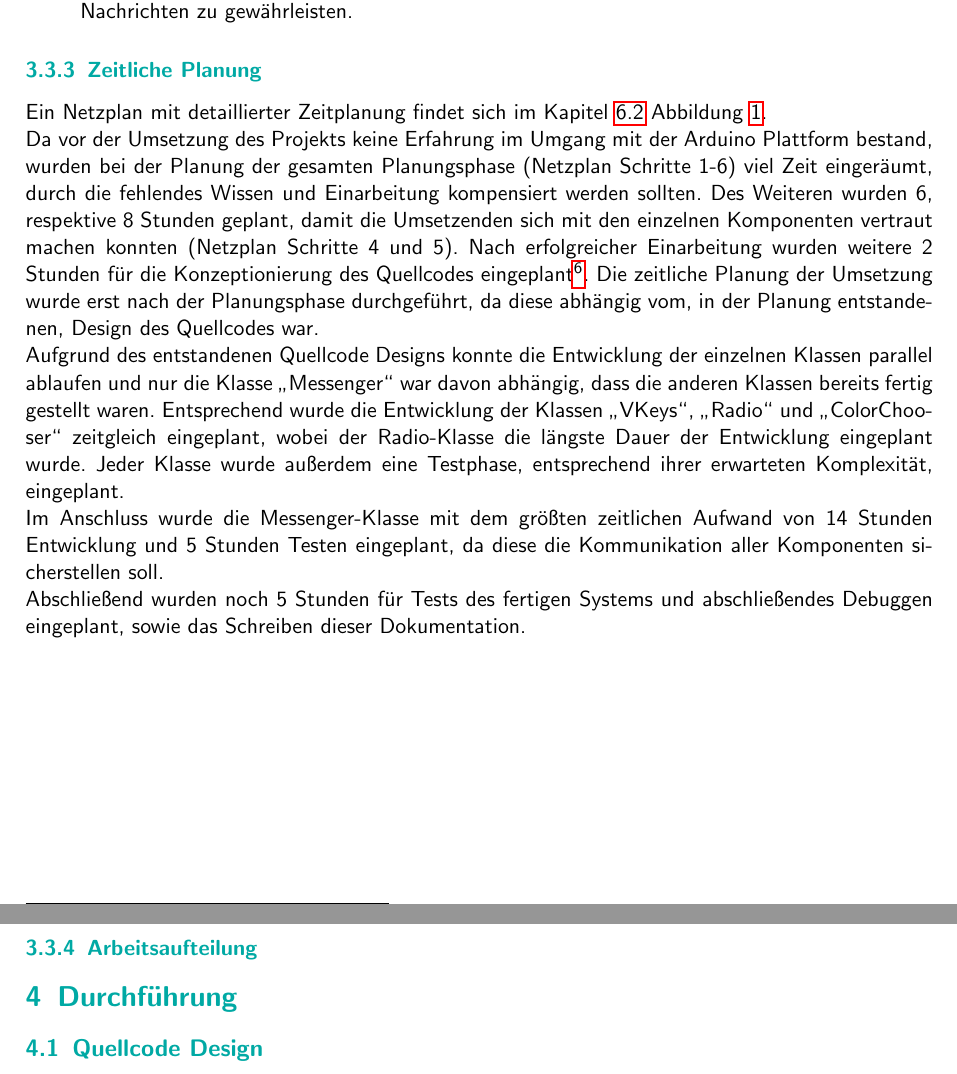
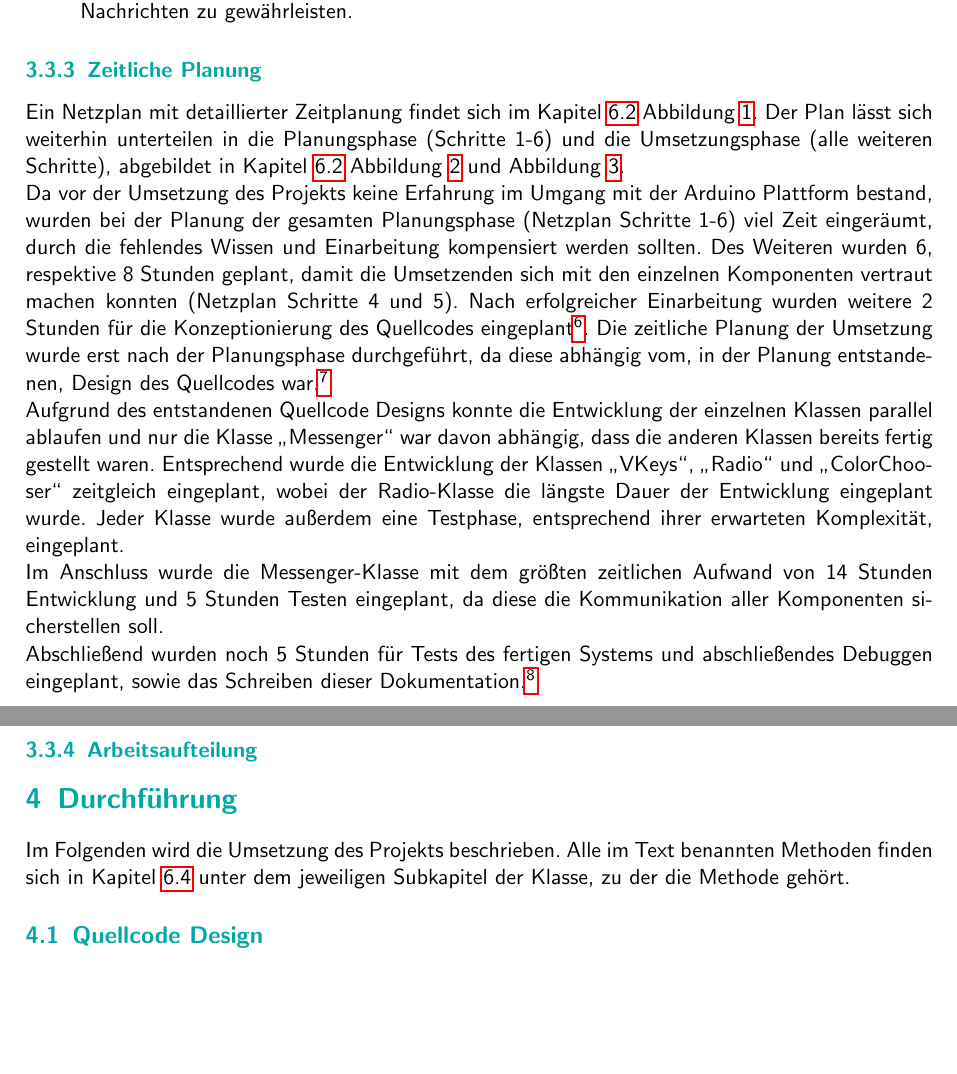
Before and after one commit to GeKoppe/TouchPager, a LaTeX document (Documentation/TouchPager_Dokumentation_Thilo_Gerrit.tex): two parts of pages 5 and 6 of 14 before the commit and two parts of pages 5 and 6 of 15 after it, joined at a grey line, cut so that both start at the same text, the shorter picture padded with empty space. Compiled offline with pdfLaTeX.

Commit message:
More documentation... Bro the next 20 commits are all going to have the same name...

```diff
--- a/Documentation/TouchPager_Dokumentation_Thilo_Gerrit.tex
+++ b/Documentation/TouchPager_Dokumentation_Thilo_Gerrit.tex
@@ -207,13 +207,16 @@ Im Folgenden werden alle Schwierigkeiten aufgelistet und erklärt, die während
 \end{enumerate}
 
 \subsubsection{Zeitliche Planung}
-Ein Netzplan mit detaillierter Zeitplanung findet sich im Kapitel~\ref{ch:diags} Abbildung~\ref{diag:netzplan}.
+Ein Netzplan mit detaillierter Zeitplanung findet sich im Kapitel~\ref{ch:diags} Abbildung~\ref{diag:netzplan}. Der Plan lässt sich weiterhin unterteilen in die
+Planungsphase (Schritte 1-6) und die Umsetzungsphase (alle weiteren Schritte), abgebildet in Kapitel~\ref{ch:diags} Abbildung~\ref{diag:netzplan_planung}
+und Abbildung~\ref{diag:netzplan_umsetzung}.
 \\
 Da vor der Umsetzung des Projekts keine Erfahrung im Umgang mit der Arduino Plattform bestand, wurden bei der Planung der gesamten Planungsphase (Netzplan Schritte 1-6)
 viel Zeit eingeräumt, durch die fehlendes Wissen und Einarbeitung kompensiert werden sollten. Des Weiteren wurden 6, respektive 8 Stunden geplant, damit die
 Umsetzenden sich mit den einzelnen Komponenten vertraut machen konnten (Netzplan Schritte 4 und 5). Nach erfolgreicher Einarbeitung wurden weitere 2 Stunden
-für die Konzeptionierung des Quellcodes eingeplant\footnote{Ergebnis zu sehen in Kapitel~\ref{ch:diags} Abbildung~\ref{diag:classdiag}.}. Die zeitliche
-Planung der Umsetzung wurde erst nach der Planungsphase durchgeführt, da diese abhängig vom, in der Planung entstandenen, Design des Quellcodes war.
+für die Konzeptionierung des Quellcodes eingeplant\footnote{Ergebnis abgebildet in Kapitel~\ref{ch:diags} Abbildung~\ref{diag:classdiag}.}. Die zeitliche
+Planung der Umsetzung wurde erst nach der Planungsphase durchgeführt, da diese abhängig vom, in der Planung entstandenen, Design des Quellcodes war.\footnote{Alle bis hier
+beschriebenen Schritte sind in Kapitel~\ref{ch:diags} Abbildung~\ref{diag:netzplan_planung} abgebildet}
 \\
 Aufgrund des entstandenen Quellcode Designs konnte die Entwicklung der einzelnen Klassen parallel ablaufen und nur die Klasse \glqq Messenger\grqq{} war davon abhängig,
 dass die anderen Klassen bereits fertig gestellt waren. Entsprechend wurde die Entwicklung der Klassen \glqq VKeys\grqq , \glqq Radio\grqq{} und \glqq ColorChooser\grqq{}
@@ -223,11 +226,14 @@ Komplexität, eingeplant.
 Im Anschluss wurde die Messenger-Klasse mit dem größten zeitlichen Aufwand von 14 Stunden Entwicklung und 5 Stunden Testen eingeplant, da diese die Kommunikation
 aller Komponenten sicherstellen soll.
 \\
-Abschließend wurden noch 5 Stunden für Tests des fertigen Systems und abschließendes Debuggen eingeplant, sowie das Schreiben dieser Dokumentation.
+Abschließend wurden noch 5 Stunden für Tests des fertigen Systems und abschließendes Debuggen eingeplant, sowie das Schreiben dieser Dokumentation.\footnote{Alle bis hier
+beschriebenen Schritte sind in Kapitel~\ref{ch:diags} Abbildung~\ref{diag:netzplan_umsetzung} abgebildet}
 
 \subsubsection{Arbeitsaufteilung}
 
 \section{Durchführung}
+Im Folgenden wird die Umsetzung des Projekts beschrieben. Alle im Text benannten Methoden finden sich in Kapitel~\ref{ch:codeschnipsel} unter dem jeweiligen Subkapitel
+der Klasse, zu der die Methode gehört.
 \subsection{Quellcode Design}
 
 
```
Also changed, not shown: Documentation/Bilder/netzplan_planung.png (added), Documentation/Bilder/netzplan_umsetzung.png (added), Documentation/TouchPager_Dokumentation_Thilo_Gerrit.pdf, Documentation/TouchPager_Dokumentation_Thilo_Gerrit.tex (24 more changed lines), 3 other files.
